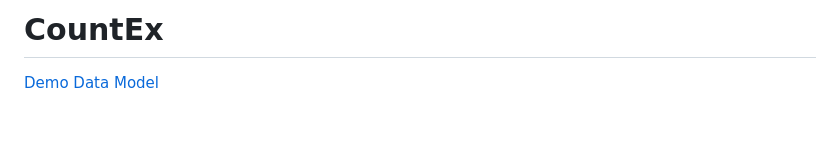
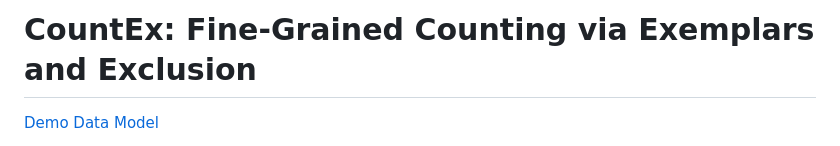
Before and after one commit to bbvisual/CountEx, a Markdown page: README.md, the part around the change. Drawn GitHub-style; blank space fills up the shorter version.

Commit message:
(feat) Update README.md

```diff
--- a/README.md
+++ b/README.md
@@ -1,4 +1,4 @@
-# CountEx
+# CountEx: Fine-Grained Counting via Exemplars and Exclusion
 [Demo](https://huggingface.co/spaces/yifehuang97/CountEx)
 [Data](https://huggingface.co/collections/BBVisual/cocount)
 [Model](https://huggingface.co/collections/BBVisual/countex)
```
